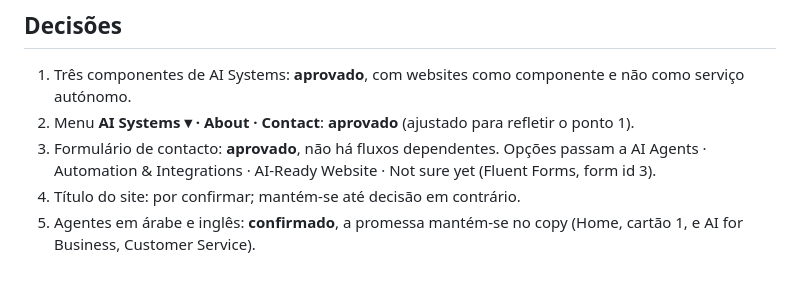
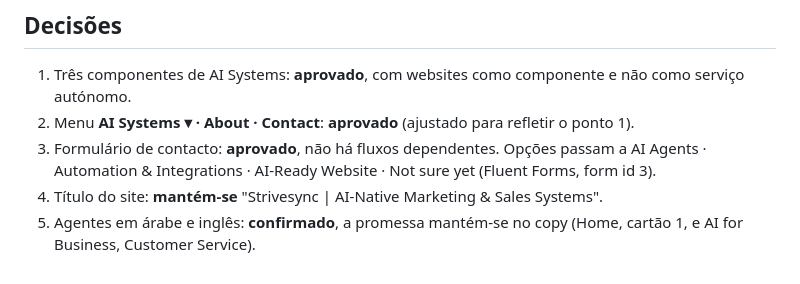
Before and after one commit to gmalho-source/strivesync-ai, a Markdown page: content/proposals/2026-10-ai-systems-repositioning.md, the part around the change. Rendered like a GitHub page.

Commit message:
Copy proposal: keep site title
Co-Authored-By: Claude Opus 5.5 <noreply@anthropic.com>
Claude-Session: https://claude.ai/code/session_013E34Qm8N8j1TWqiPAMiHis

```diff
--- a/content/proposals/2026-10-ai-systems-repositioning.md
+++ b/content/proposals/2026-10-ai-systems-repositioning.md
@@ -178,5 +178,5 @@ Ficam em rascunho, não apagadas, para poderem ser reativadas.
 1. Três componentes de AI Systems: **aprovado**, com websites como componente e não como serviço autónomo.
 2. Menu **AI Systems ▾ · About · Contact**: **aprovado** (ajustado para refletir o ponto 1).
 3. Formulário de contacto: **aprovado**, não há fluxos dependentes. Opções passam a AI Agents · Automation & Integrations · AI-Ready Website · Not sure yet (Fluent Forms, form id 3).
-4. Título do site: por confirmar; mantém-se até decisão em contrário.
+4. Título do site: **mantém-se** "Strivesync | AI-Native Marketing & Sales Systems".
 5. Agentes em árabe e inglês: **confirmado**, a promessa mantém-se no copy (Home, cartão 1, e AI for Business, Customer Service).
```
